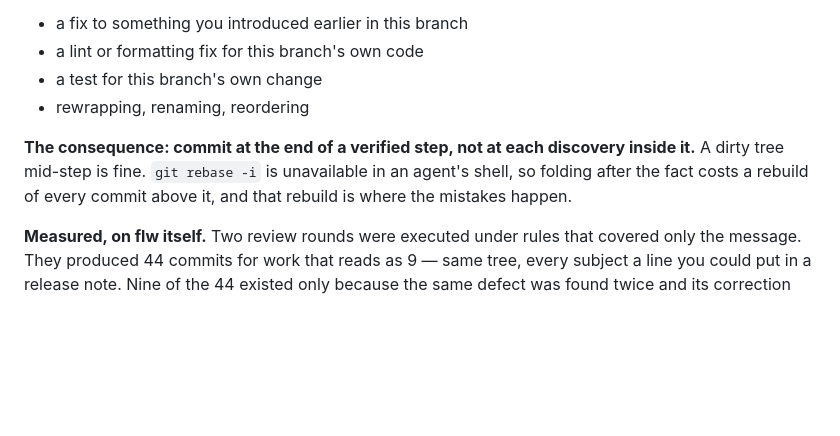
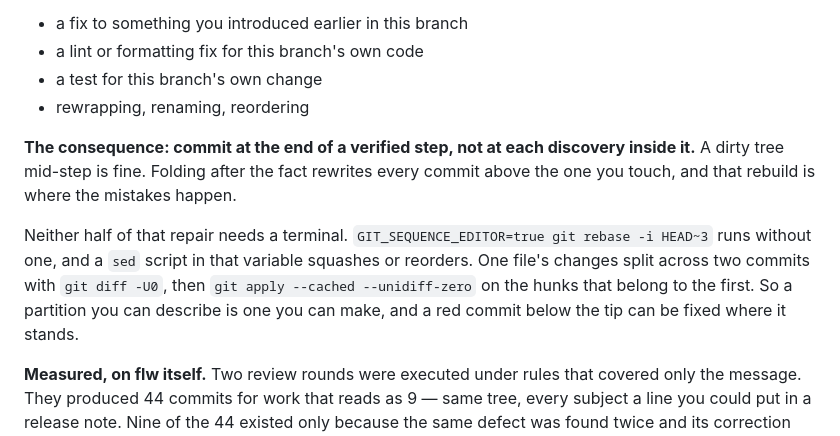
Before and after one commit to tm42/flw, a Markdown page: core/shared/commits.md, the part around the change. GitHub-like rendering; blank space fills up the shorter version.

Commit message:
say what an agent's shell can actually do to a commit it already made
This file said `git rebase -i` is unavailable in an agent's shell, and four
paragraphs later required that a red commit below the tip be fixed in place,
which needs a rebase. Both cannot hold, and agents believed the limitation:
twice on one day an executor handed a commit partition back citing it, and the
orchestrator then did by hand what one `git apply --cached --unidiff-zero` does.

`GIT_SEQUENCE_EDITOR=true git rebase -i HEAD~3` runs without a terminal, a sed
script in that variable squashes or reorders, and `git diff -U0` piped through
`git apply --cached --unidiff-zero` splits one file's changes across two
commits. Verified in a detached worktree, twice, independently.

The consequence the false sentence was drawing is true on its own: folding after
the fact rewrites every commit above the one you touch. Fold-by-default keeps
that reason and loses the premise.

```diff
--- a/core/shared/commits.md
+++ b/core/shared/commits.md
@@ -44,9 +44,14 @@ Never its own commit:
 - rewrapping, renaming, reordering
 
 **The consequence: commit at the end of a verified step, not at each discovery inside it.**
-A dirty tree mid-step is fine. `git rebase -i` is unavailable in an agent's shell, so
-folding after the fact costs a rebuild of every commit above it, and that rebuild is where
-the mistakes happen.
+A dirty tree mid-step is fine. Folding after the fact rewrites every commit above the one
+you touch, and that rebuild is where the mistakes happen.
+
+Neither half of that repair needs a terminal. `GIT_SEQUENCE_EDITOR=true git rebase -i
+HEAD~3` runs without one, and a `sed` script in that variable squashes or reorders. One
+file's changes split across two commits with `git diff -U0`, then `git apply --cached
+--unidiff-zero` on the hunks that belong to the first. So a partition you can describe is
+one you can make, and a red commit below the tip can be fixed where it stands.
 
 **Measured, on flw itself.** Two review rounds were executed under rules that covered
 only the message. They produced 44 commits for work that reads as 9 — same tree, every
```
